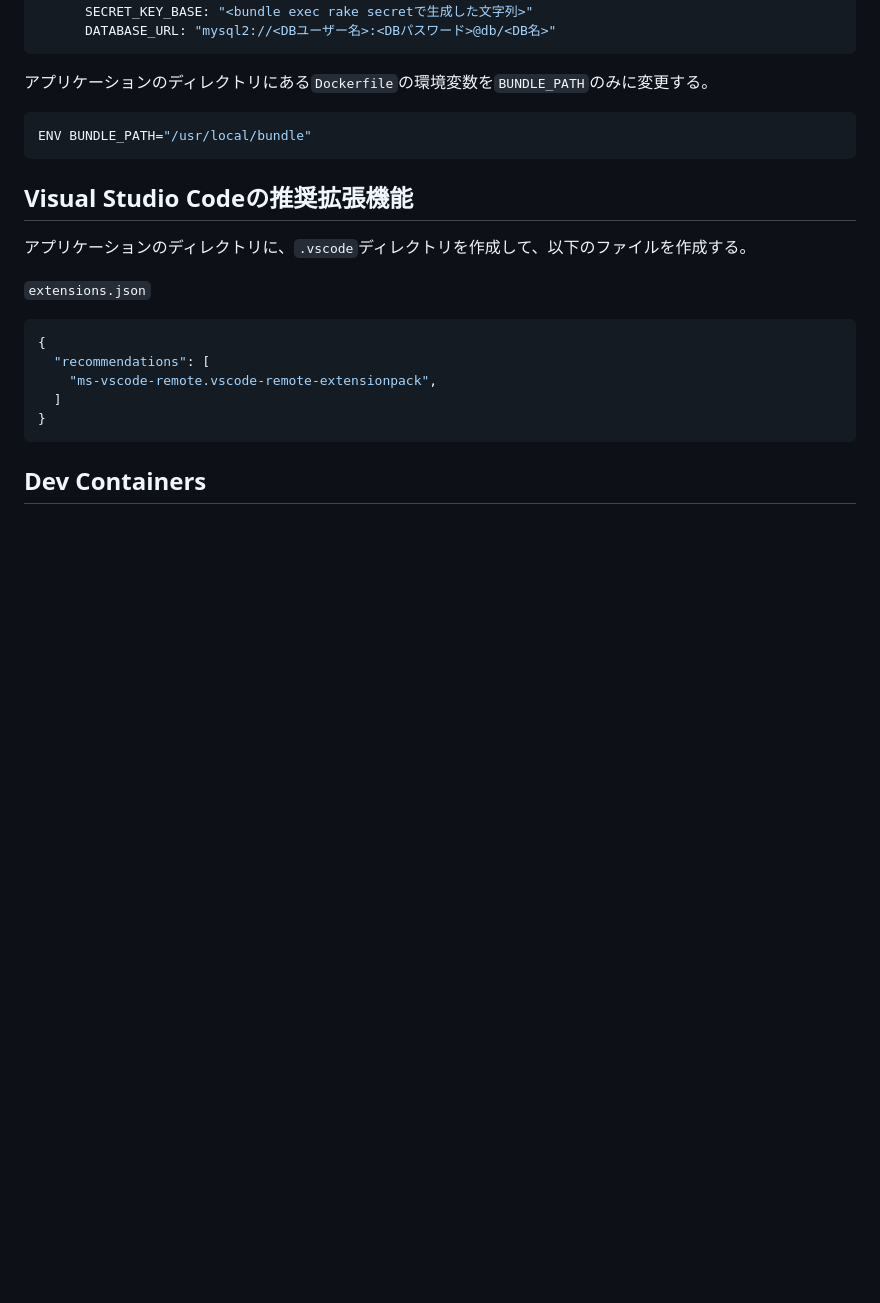
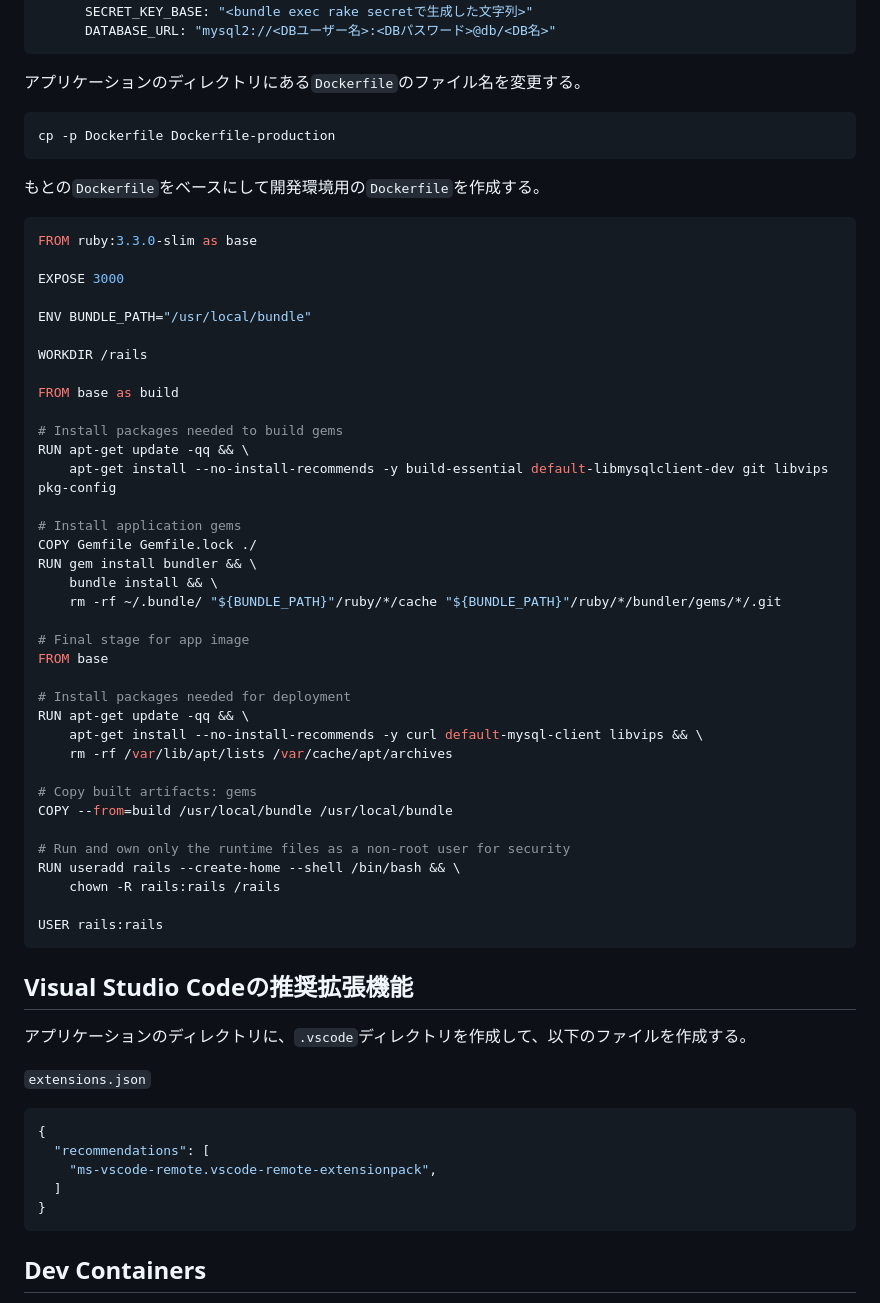
Before and after one commit to nishi-hi/training, a Markdown page: rails/README.md, the part around the change. Rendered like a GitHub page; blank space fills up the shorter version.

Commit message:
Dockerfileの内容を変更

````diff
--- a/rails/README.md
+++ b/rails/README.md
@@ -114,10 +114,50 @@ services:
       DATABASE_URL: "mysql2://<DBユーザー名>:<DBパスワード>@db/<DB名>"
 ```
 
-アプリケーションのディレクトリにある`Dockerfile`の環境変数を`BUNDLE_PATH`のみに変更する。
+アプリケーションのディレクトリにある`Dockerfile`のファイル名を変更する。
+```sh
+cp -p Dockerfile Dockerfile-production
+```
+
+もとの`Dockerfile`をベースにして開発環境用の`Dockerfile`を作成する。
 
 ```Dockerfile
+FROM ruby:3.3.0-slim as base
+
+EXPOSE 3000
+
 ENV BUNDLE_PATH="/usr/local/bundle"
+
+WORKDIR /rails
+
+FROM base as build
+
+# Install packages needed to build gems
+RUN apt-get update -qq && \
+    apt-get install --no-install-recommends -y build-essential default-libmysqlclient-dev git libvips pkg-config
+
+# Install application gems
+COPY Gemfile Gemfile.lock ./
+RUN gem install bundler && \
+    bundle install && \
+    rm -rf ~/.bundle/ "${BUNDLE_PATH}"/ruby/*/cache "${BUNDLE_PATH}"/ruby/*/bundler/gems/*/.git
+
+# Final stage for app image
+FROM base
+
+# Install packages needed for deployment
+RUN apt-get update -qq && \
+    apt-get install --no-install-recommends -y curl default-mysql-client libvips && \
+    rm -rf /var/lib/apt/lists /var/cache/apt/archives
+
+# Copy built artifacts: gems
+COPY --from=build /usr/local/bundle /usr/local/bundle
+
+# Run and own only the runtime files as a non-root user for security
+RUN useradd rails --create-home --shell /bin/bash && \
+    chown -R rails:rails /rails
+
+USER rails:rails
 ```
 
 ## Visual Studio Codeの推奨拡張機能
````
